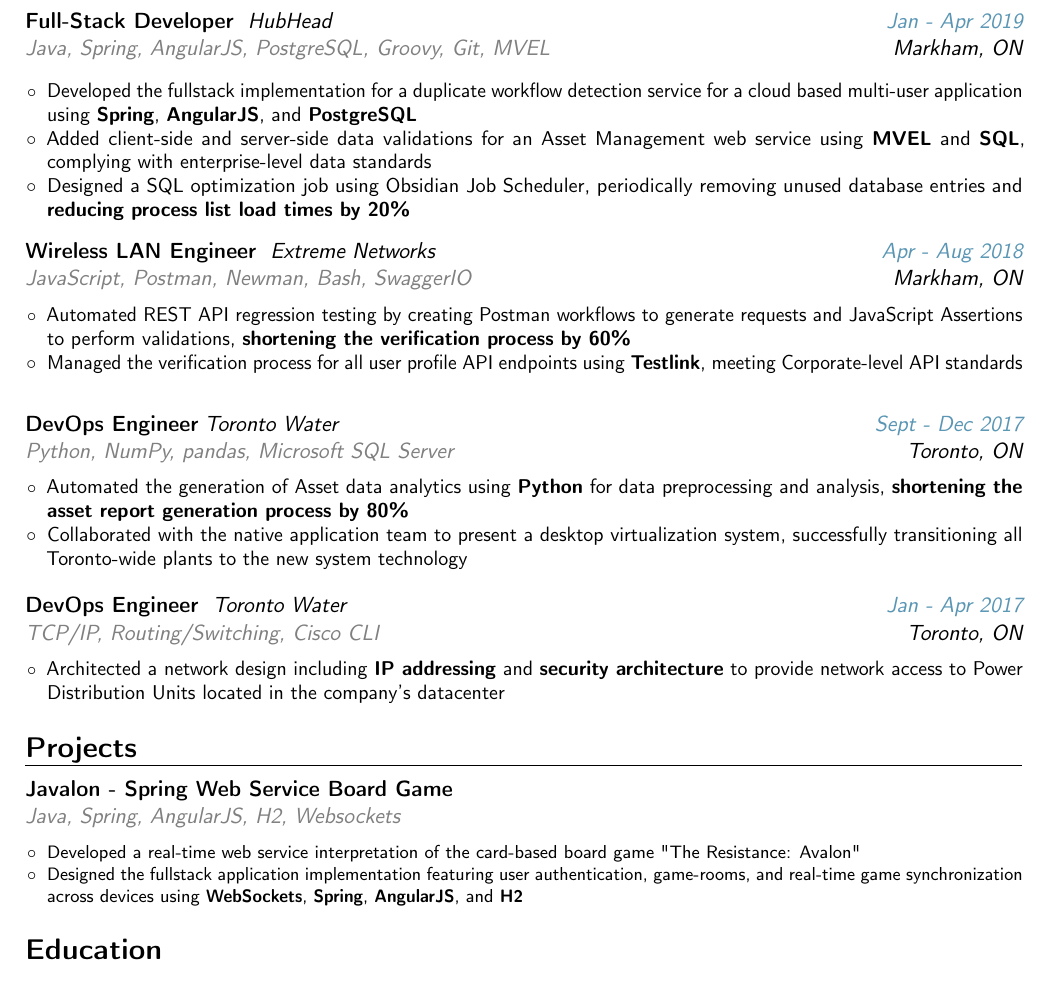
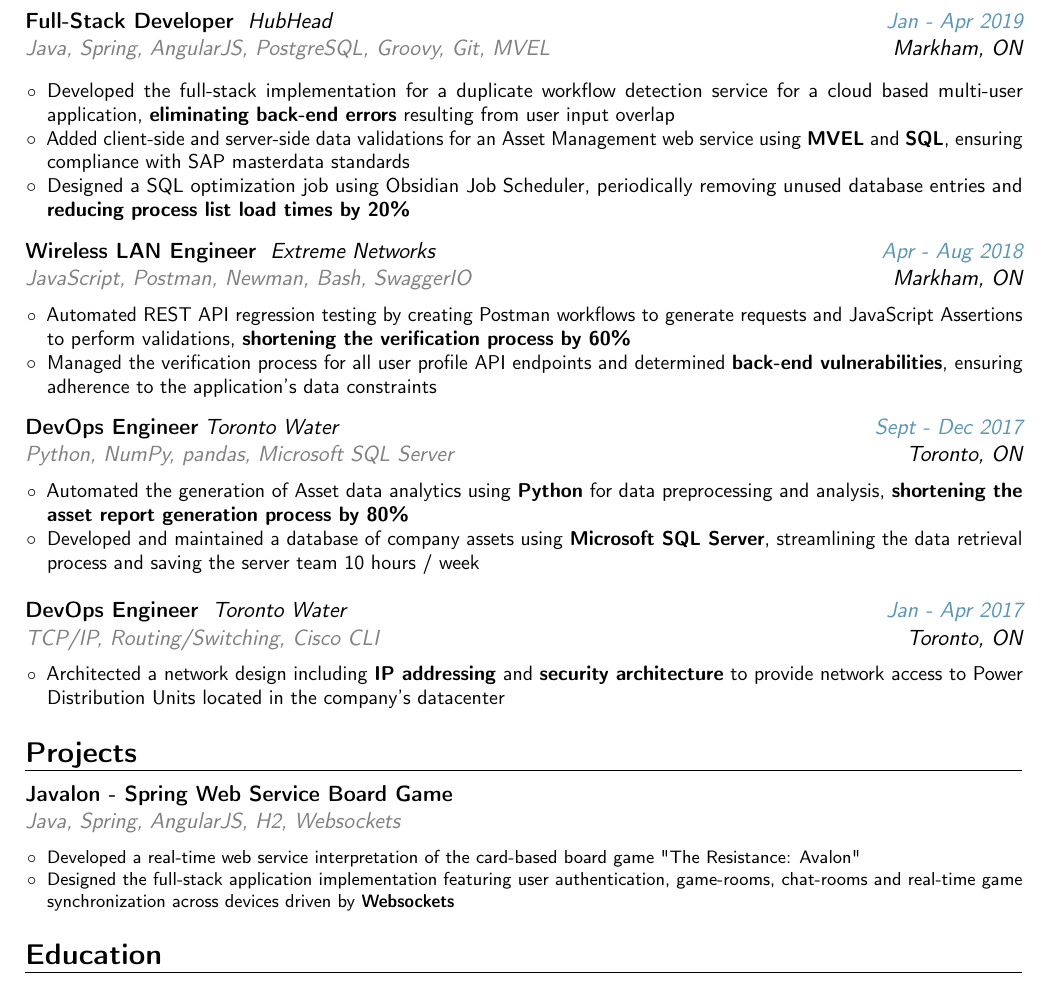
Before and after one commit to lichenma/LaTeXume, a LaTeX CV (Resume-banking/Resume.tex): part of the page, cut so that both start at the same text. Compiled offline with pdfLaTeX.

Commit message:
version 3

```diff
--- a/Resume-banking/Resume.tex
+++ b/Resume-banking/Resume.tex
@@ -136,8 +136,8 @@
             {\footnotesize
                 \begin{itemize}
 		\vspace*{0.2cm}
-                \item \small Developed the fullstack implementation for a duplicate workflow detection service for a cloud based multi-user application using \textbf{Spring}, \textbf{AngularJS}, and \textbf{PostgreSQL}
-                \item \small Added client-side and server-side data validations for an Asset Management web service using \textbf{MVEL} and \textbf{SQL}, complying with enterprise-level data standards
+                \item \small Developed the full-stack implementation for a duplicate workflow detection service for a cloud based multi-user application, \textbf{eliminating back-end errors} resulting from user input overlap
+                \item \small Added client-side and server-side data validations for an Asset Management web service using \textbf{MVEL} and \textbf{SQL}, ensuring compliance with SAP masterdata standards
                 %\item \small Optimized user accounts workflow data structure to display crucial client data and populate internal \textbf{Bonita BPM} application for user account administration, adopted throughout the organization
 		\item \small Designed a SQL optimization job using Obsidian Job Scheduler, periodically removing unused database entries and \textbf{reducing process list load times by 20\%}
                \vspace*{0.1cm}
@@ -152,7 +152,8 @@
 				\begin{itemize}
 				\vspace*{0.2cm}
 				\item \small Automated REST API regression testing by creating Postman workflows to generate requests and JavaScript Assertions to perform validations, \textbf{shortening the verification process by 60\%}
-				\item \small Managed the verification process for all user profile API endpoints using \textbf{Testlink}, meeting Corporate-level API standards
+				\item \small Managed the verification process for all user profile API endpoints and determined \textbf{back-end vulnerabilities}, ensuring adherence to the application's data constraints
+				%\item \small Managed the verification process for all user profile API endpoints using \textbf{Testlink} and determined back-end vulnerabilities, ensuring adherence to the application data constraints
 				%\item \small Wrote up a detailed report analyzing API testing frameworks and presenting which framework would be the most suitable for the Extreme Cloud Appliance project
 				%\item \small Identified a major user profile bug before the product was launched to users
 				\vspace*{0.1cm}
@@ -183,7 +184,8 @@
 				\vspace*{0.2cm}
 				\item \small Automated the generation of Asset data analytics using \textbf{Python} for data preprocessing and analysis, \textbf{shortening the asset report generation process by 80\%}
 				%\item \small Architected a network design including \textbf{IP addressing} and \textbf{security architecture} to provide network access to Power Distribution Units located in the company's datacenter
-				\item \small Collaborated with the native application team to present a desktop virtualization system, successfully transitioning all Toronto-wide plants to the new system technology
+				\item \small Developed and maintained a database of company assets using \textbf{Microsoft SQL Server}, streamlining the data retrieval process and saving the server team 10 hours / week
+				%\item \small Collaborated with the native application team to present a desktop virtualization system, successfully transitioning all Toronto-wide plants to the new system technology
 				%\item \small Generated wireless survey data using Ekahau Technologies to accurately provide VoIP services
 				\vspace*{0.1cm}
 				\end{itemize}
@@ -233,7 +235,7 @@
 				\begin{itemize}
 				\vspace*{0.2cm}
 				\item Developed a real-time web service interpretation of the card-based board game "The Resistance: Avalon"
-				\item Designed the fullstack application implementation featuring user authentication, game-rooms, and real-time game synchronization across devices   using \textbf{WebSockets}, \textbf{Spring}, \textbf{AngularJS}, and \textbf{H2}
+				\item Designed the full-stack application implementation featuring user authentication, game-rooms, chat-rooms and real-time game synchronization across devices driven by \textbf{Websockets}
 				\vspace*{0.1cm}
 				\end{itemize}
 			}
```
Also changed, not shown: Resume-banking/Resume.pdf, 1 other file.
